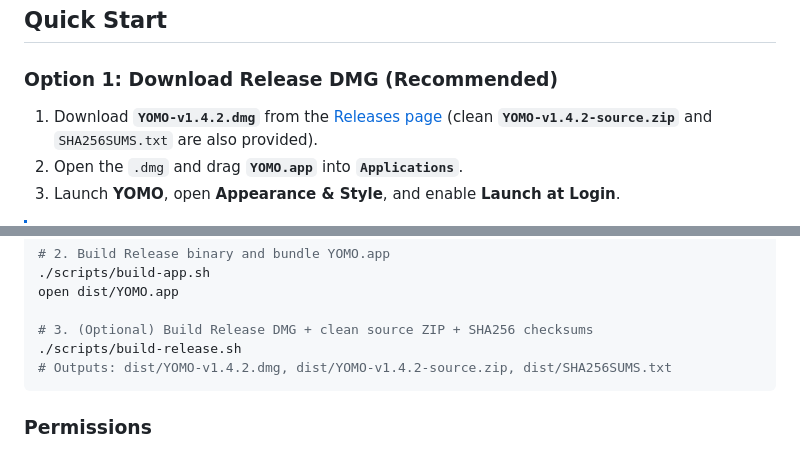
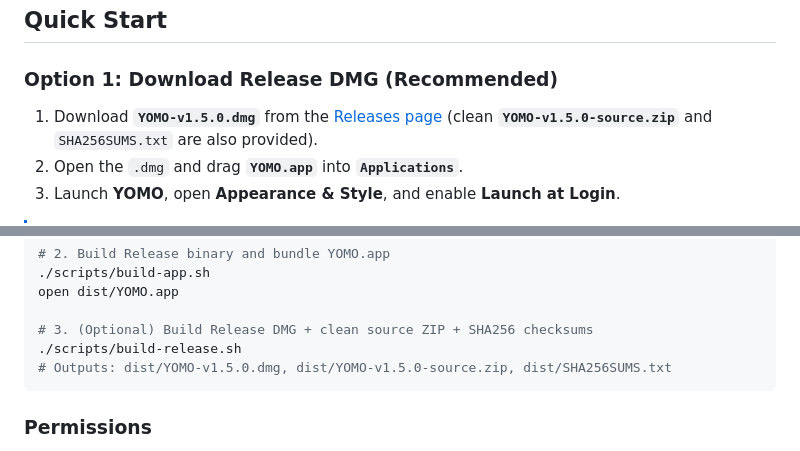
Before and after one commit to vvkis/YOMO, a Markdown page: README_EN.md, 2 parts joined by grey strips. Rendered like a GitHub page.

````diff
--- a/README_EN.md
+++ b/README_EN.md
@@ -272,7 +296,7 @@ Every extension module can be enabled or disabled independently in **Hub Console
 
 ### Option 1: Download Release DMG (Recommended)
 
-1. Download **`YOMO-v1.4.2.dmg`** from the [Releases page](https://github.com/vvkis/YOMO/releases) (clean **`YOMO-v1.4.2-source.zip`** and `SHA256SUMS.txt` are also provided).
+1. Download **`YOMO-v1.5.0.dmg`** from the [Releases page](https://github.com/vvkis/YOMO/releases) (clean **`YOMO-v1.5.0-source.zip`** and `SHA256SUMS.txt` are also provided).
 2. Open the `.dmg` and drag **`YOMO.app`** into **`Applications`**.
 3. Launch **YOMO**, open **Appearance & Style**, and enable **Launch at Login**.
 
@@ -307,7 +331,7 @@ open dist/YOMO.app
 
 # 3. (Optional) Build Release DMG + clean source ZIP + SHA256 checksums
 ./scripts/build-release.sh
-# Outputs: dist/YOMO-v1.4.2.dmg, dist/YOMO-v1.4.2-source.zip, dist/SHA256SUMS.txt
+# Outputs: dist/YOMO-v1.5.0.dmg, dist/YOMO-v1.5.0-source.zip, dist/SHA256SUMS.txt
 ```
 
 ### Permissions
````
Also changed, not shown: other parts of README_EN.md (+25 -1 lines), README.md (+29 -5 lines), docs/screenshots/console-dashboard.png, docs/screenshots/console-space-cleaner.png (added), 1 other file.
